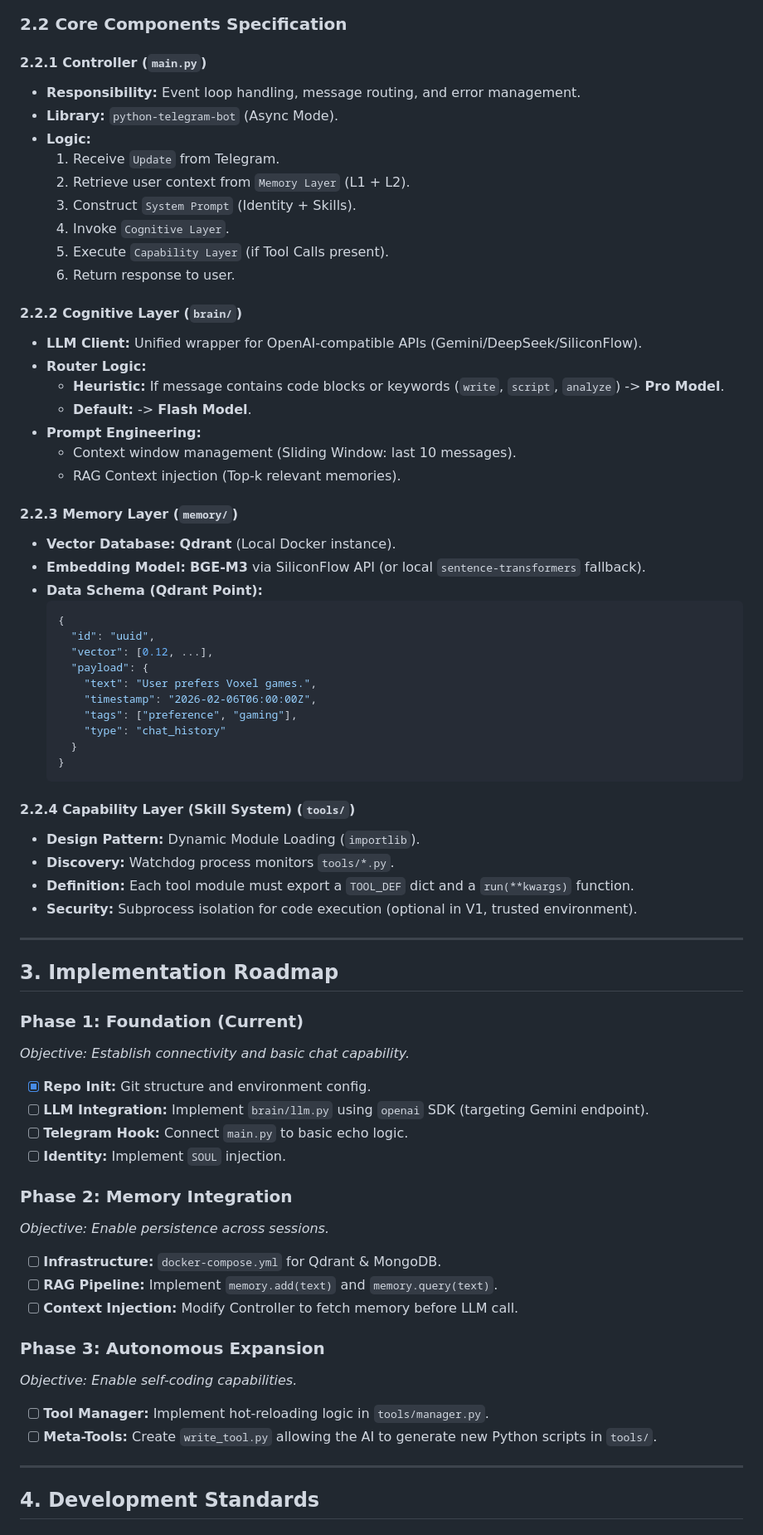
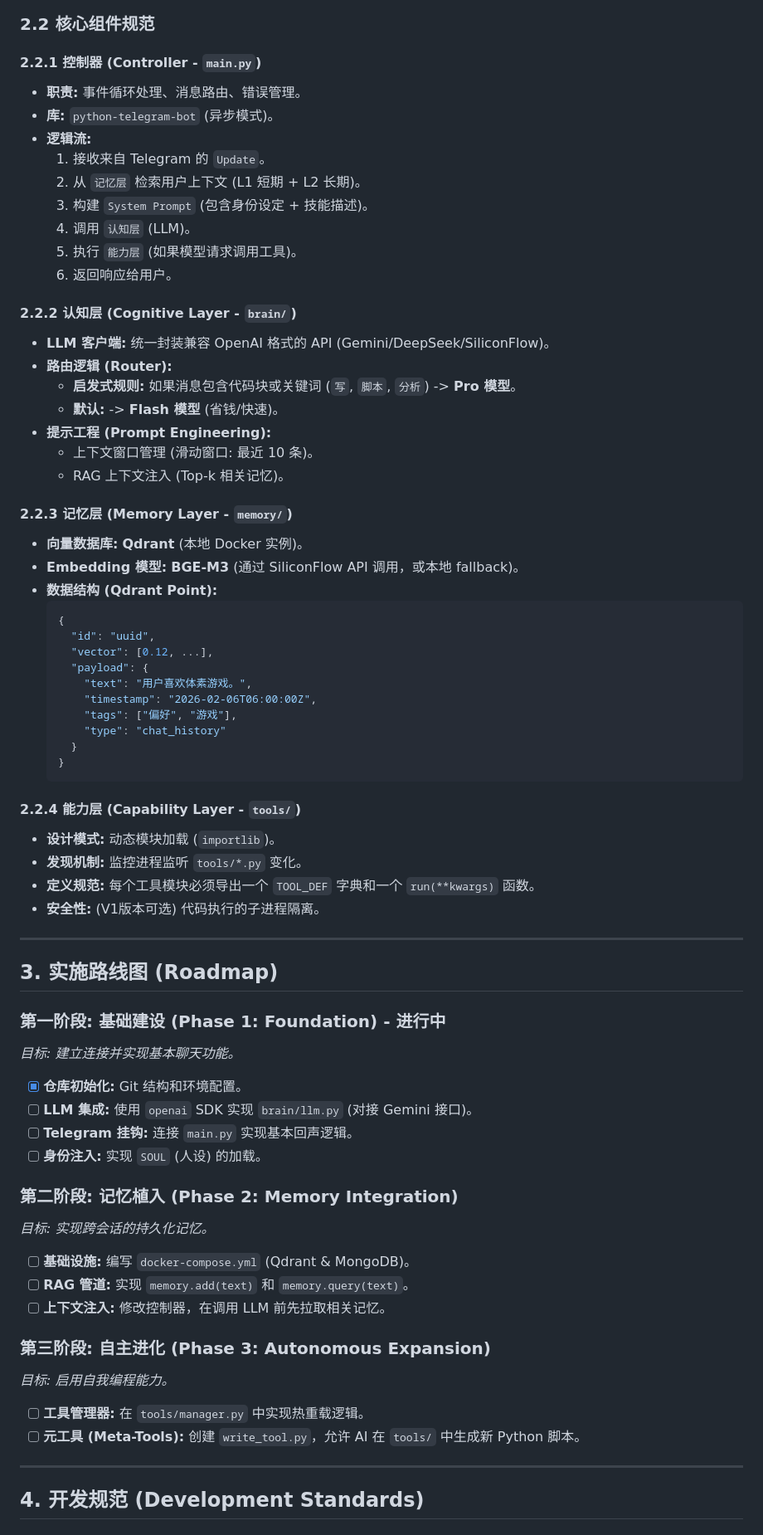
Before and after one commit to captain-wangrun-cn/N.O.R.A.Core, a Markdown page: DEV_BIBLE.md, the part around one of its changes. Shown at 83% size. Rendered like a GitHub page.

Commit message:
docs: Update DEV_BIBLE.md to Chinese & Fix Mermaid Syntax

````diff
--- a/DEV_BIBLE.md
+++ b/DEV_BIBLE.md
@@ -44,74 +44,74 @@ graph TD
     end
 ```
 
-### 2.2 Core Components Specification
+### 2.2 核心组件规范
 
-#### 2.2.1 Controller (`main.py`)
-- **Responsibility:** Event loop handling, message routing, and error management.
-- **Library:** `python-telegram-bot` (Async Mode).
-- **Logic:**
-  1. Receive `Update` from Telegram.
-  2. Retrieve user context from `Memory Layer` (L1 + L2).
-  3. Construct `System Prompt` (Identity + Skills).
-  4. Invoke `Cognitive Layer`.
-  5. Execute `Capability Layer` (if Tool Calls present).
-  6. Return response to user.
+#### 2.2.1 控制器 (Controller - `main.py`)
+- **职责:** 事件循环处理、消息路由、错误管理。
+- **库:** `python-telegram-bot` (异步模式)。
+- **逻辑流:**
+  1. 接收来自 Telegram 的 `Update`。
+  2. 从 `记忆层` 检索用户上下文 (L1 短期 + L2 长期)。
+  3. 构建 `System Prompt` (包含身份设定 + 技能描述)。
+  4. 调用 `认知层` (LLM)。
+  5. 执行 `能力层` (如果模型请求调用工具)。
+  6. 返回响应给用户。
 
-#### 2.2.2 Cognitive Layer (`brain/`)
-- **LLM Client:** Unified wrapper for OpenAI-compatible APIs (Gemini/DeepSeek/SiliconFlow).
-- **Router Logic:**
-  - **Heuristic:** If message contains code blocks or keywords (`write`, `script`, `analyze`) -> **Pro Model**.
-  - **Default:** -> **Flash Model**.
-- **Prompt Engineering:**
-  - Context window management (Sliding Window: last 10 messages).
-  - RAG Context injection (Top-k relevant memories).
+#### 2.2.2 认知层 (Cognitive Layer - `brain/`)
+- **LLM 客户端:** 统一封装兼容 OpenAI 格式的 API (Gemini/DeepSeek/SiliconFlow)。
+- **路由逻辑 (Router):**
+  - **启发式规则:** 如果消息包含代码块或关键词 (`写`, `脚本`, `分析`) -> **Pro 模型**。
+  - **默认:** -> **Flash 模型** (省钱/快速)。
+- **提示工程 (Prompt Engineering):**
+  - 上下文窗口管理 (滑动窗口: 最近 10 条)。
+  - RAG 上下文注入 (Top-k 相关记忆)。
 
-#### 2.2.3 Memory Layer (`memory/`)
-- **Vector Database:** **Qdrant** (Local Docker instance).
-- **Embedding Model:** **BGE-M3** via SiliconFlow API (or local `sentence-transformers` fallback).
-- **Data Schema (Qdrant Point):**
+#### 2.2.3 记忆层 (Memory Layer - `memory/`)
+- **向量数据库:** **Qdrant** (本地 Docker 实例)。
+- **Embedding 模型:** **BGE-M3** (通过 SiliconFlow API 调用，或本地 fallback)。
+- **数据结构 (Qdrant Point):**
   ```json
   {
     "id": "uuid",
     "vector": [0.12, ...],
     "payload": {
-      "text": "User prefers Voxel games.",
+      "text": "用户喜欢体素游戏。",
       "timestamp": "2026-02-06T06:00:00Z",
-      "tags": ["preference", "gaming"],
+      "tags": ["偏好", "游戏"],
       "type": "chat_history"
     }
   }
   ```
 
-#### 2.2.4 Capability Layer (Skill System) (`tools/`)
-- **Design Pattern:** Dynamic Module Loading (`importlib`).
-- **Discovery:** Watchdog process monitors `tools/*.py`.
-- **Definition:** Each tool module must export a `TOOL_DEF` dict and a `run(**kwargs)` function.
-- **Security:** Subprocess isolation for code execution (optional in V1, trusted environment).
+#### 2.2.4 能力层 (Capability Layer - `tools/`)
+- **设计模式:** 动态模块加载 (`importlib`)。
+- **发现机制:** 监控进程监听 `tools/*.py` 变化。
+- **定义规范:** 每个工具模块必须导出一个 `TOOL_DEF` 字典和一个 `run(**kwargs)` 函数。
+- **安全性:** (V1版本可选) 代码执行的子进程隔离。
 
 ---
 
-## 3. Implementation Roadmap
+## 3. 实施路线图 (Roadmap)
 
-### Phase 1: Foundation (Current)
-*Objective: Establish connectivity and basic chat capability.*
-- [x] **Repo Init:** Git structure and environment config.
-- [ ] **LLM Integration:** Implement `brain/llm.py` using `openai` SDK (targeting Gemini endpoint).
-- [ ] **Telegram Hook:** Connect `main.py` to basic echo logic.
-- [ ] **Identity:** Implement `SOUL` injection.
+### 第一阶段: 基础建设 (Phase 1: Foundation) - 进行中
+*目标: 建立连接并实现基本聊天功能。*
+- [x] **仓库初始化:** Git 结构和环境配置。
+- [ ] **LLM 集成:** 使用 `openai` SDK 实现 `brain/llm.py` (对接 Gemini 接口)。
+- [ ] **Telegram 挂钩:** 连接 `main.py` 实现基本回声逻辑。
+- [ ] **身份注入:** 实现 `SOUL` (人设) 的加载。
 
-### Phase 2: Memory Integration
-*Objective: Enable persistence across sessions.*
-- [ ] **Infrastructure:** `docker-compose.yml` for Qdrant & MongoDB.
-- [ ] **RAG Pipeline:** Implement `memory.add(text)` and `memory.query(text)`.
-- [ ] **Context Injection:** Modify Controller to fetch memory before LLM call.
+### 第二阶段: 记忆植入 (Phase 2: Memory Integration)
+*目标: 实现跨会话的持久化记忆。*
+- [ ] **基础设施:** 编写 `docker-compose.yml` (Qdrant & MongoDB)。
+- [ ] **RAG 管道:** 实现 `memory.add(text)` 和 `memory.query(text)`。
+- [ ] **上下文注入:** 修改控制器，在调用 LLM 前先拉取相关记忆。
 
-### Phase 3: Autonomous Expansion
-*Objective: Enable self-coding capabilities.*
-- [ ] **Tool Manager:** Implement hot-reloading logic in `tools/manager.py`.
-- [ ] **Meta-Tools:** Create `write_tool.py` allowing the AI to generate new Python scripts in `tools/`.
+### 第三阶段: 自主进化 (Phase 3: Autonomous Expansion)
+*目标: 启用自我编程能力。*
+- [ ] **工具管理器:** 在 `tools/manager.py` 中实现热重载逻辑。
+- [ ] **元工具 (Meta-Tools):** 创建 `write_tool.py`，允许 AI 在 `tools/` 中生成新 Python 脚本。
 
 ---
 
-## 4. Development Standards
+## 4. 开发规范 (Development Standards)
 
````
Also changed, not shown: other parts of DEV_BIBLE.md (+46 -46 lines).
